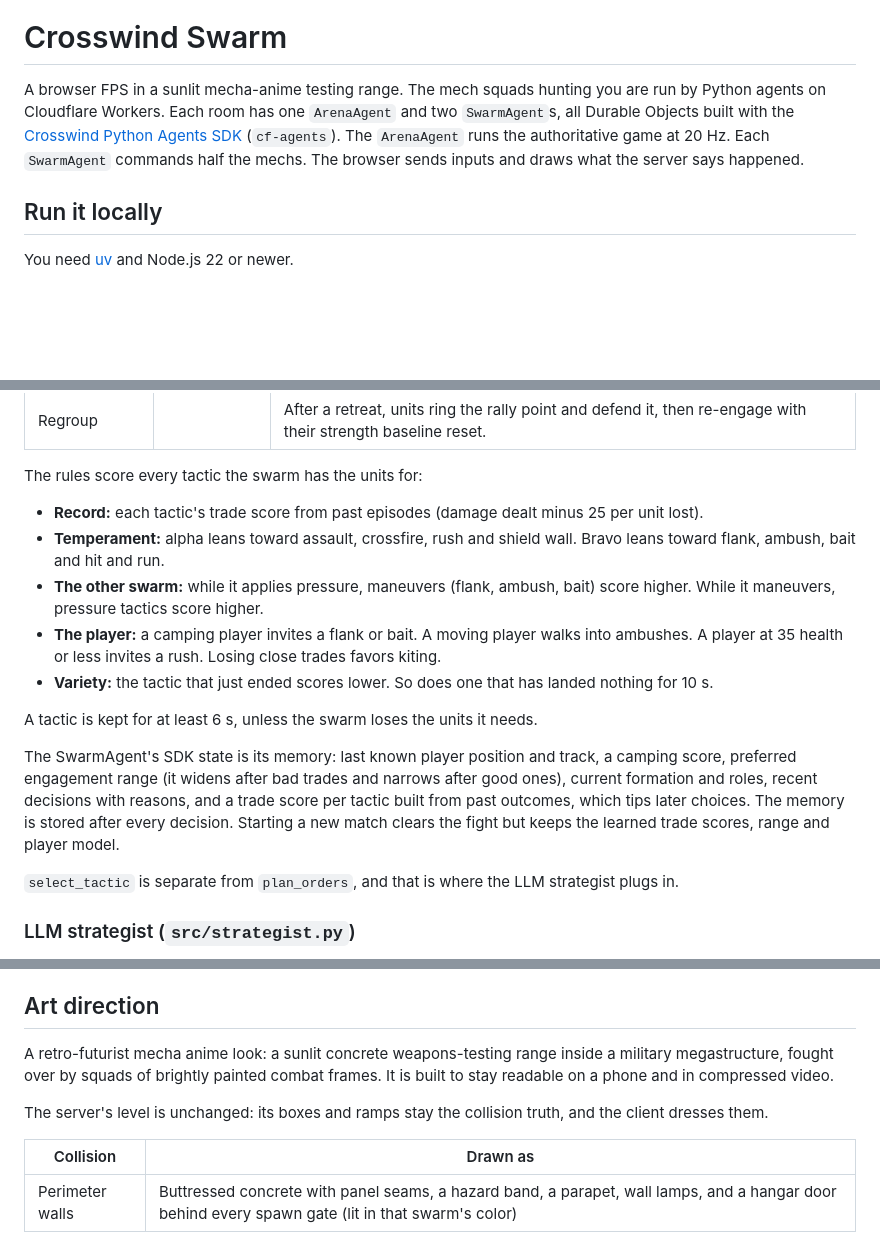
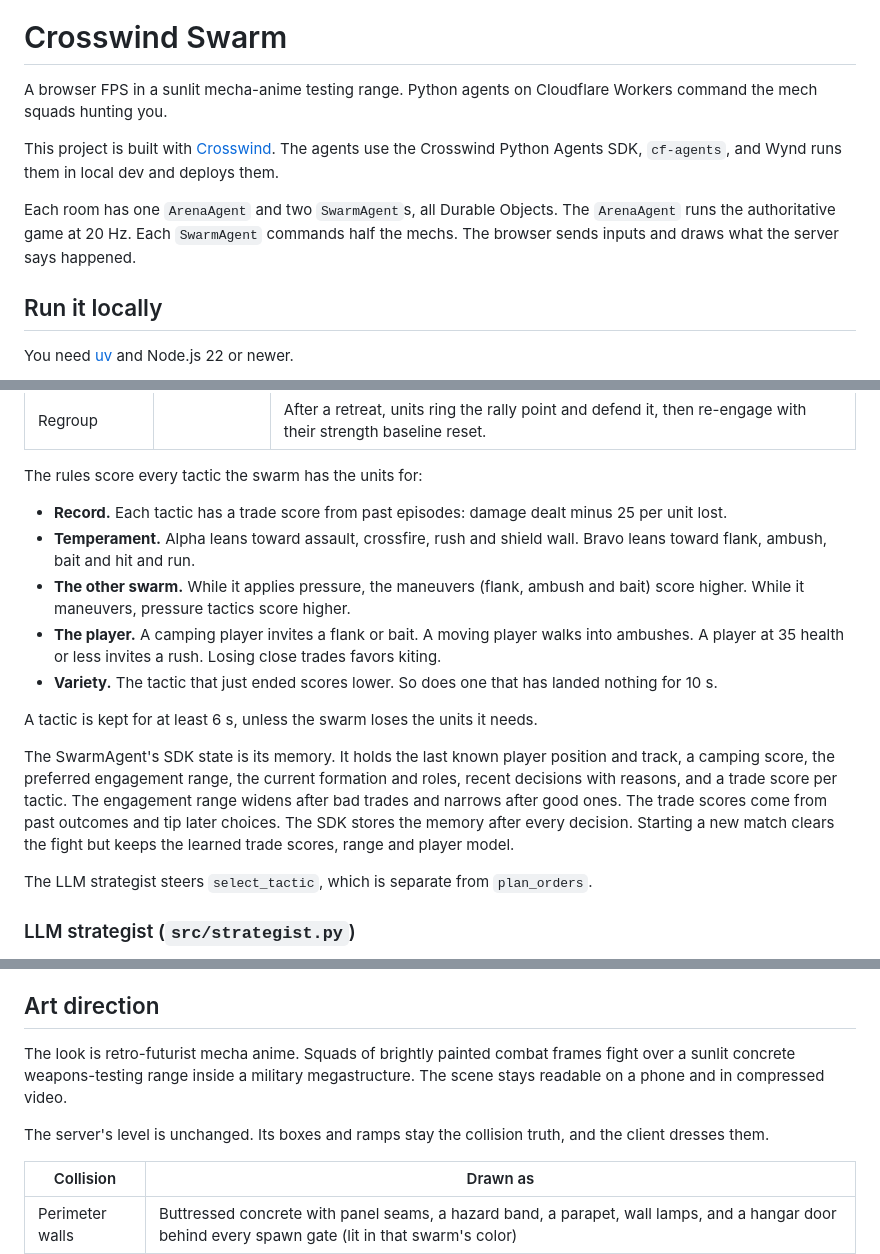
Before and after one commit to justanotherbyte/space-shooters, a Markdown page: README.md, 3 parts joined by grey strips. Rendered like a GitHub page; blank space fills up the shorter version.

```diff
--- a/README.md
+++ b/README.md
@@ -2,7 +2,11 @@
 
 # Crosswind Swarm
 
-A browser FPS in a sunlit mecha-anime testing range. The mech squads hunting you are run by Python agents on Cloudflare Workers. Each room has one `ArenaAgent` and two `SwarmAgent`s, all Durable Objects built with the [Crosswind Python Agents SDK](https://crosswind.viswa.space) (`cf-agents`). The `ArenaAgent` runs the authoritative game at 20 Hz. Each `SwarmAgent` commands half the mechs. The browser sends inputs and draws what the server says happened.
+A browser FPS in a sunlit mecha-anime testing range. Python agents on Cloudflare Workers command the mech squads hunting you.
+
+This project is built with [Crosswind](https://crosswind.viswa.space). The agents use the Crosswind Python Agents SDK, `cf-agents`, and Wynd runs them in local dev and deploys them.
+
+Each room has one `ArenaAgent` and two `SwarmAgent`s, all Durable Objects. The `ArenaAgent` runs the authoritative game at 20 Hz. Each `SwarmAgent` commands half the mechs. The browser sends inputs and draws what the server says happened.
 
 ## Run it locally
 
@@ -101,17 +114,17 @@ Each swarm fights with nine engagement tactics, plus retreat and regroup. `plan_
 
 The rules score every tactic the swarm has the units for:
 
-- **Record:** each tactic's trade score from past episodes (damage dealt minus 25 per unit lost).
-- **Temperament:** alpha leans toward assault, crossfire, rush and shield wall. Bravo leans toward flank, ambush, bait and hit and run.
-- **The other swarm:** while it applies pressure, maneuvers (flank, ambush, bait) score higher. While it maneuvers, pressure tactics score higher.
-- **The player:** a camping player invites a flank or bait. A moving player walks into ambushes. A player at 35 health or less invites a rush. Losing close trades favors kiting.
-- **Variety:** the tactic that just ended scores lower. So does one that has landed nothing for 10 s.
+- **Record.** Each tactic has a trade score from past episodes: damage dealt minus 25 per unit lost.
+- **Temperament.** Alpha leans toward assault, crossfire, rush and shield wall. Bravo leans toward flank, ambush, bait and hit and run.
+- **The other swarm.** While it applies pressure, the maneuvers (flank, ambush and bait) score higher. While it maneuvers, pressure tactics score higher.
+- **The player.** A camping player invites a flank or bait. A moving player walks into ambushes. A player at 35 health or less invites a rush. Losing close trades favors kiting.
+- **Variety.** The tactic that just ended scores lower. So does one that has landed nothing for 10 s.
 
 A tactic is kept for at least 6 s, unless the swarm loses the units it needs.
 
-The SwarmAgent's SDK state is its memory: last known player position and track, a camping score, preferred engagement range (it widens after bad trades and narrows after good ones), current formation and roles, recent decisions with reasons, and a trade score per tactic built from past outcomes, which tips later choices. The memory is stored after every decision. Starting a new match clears the fight but keeps the learned trade scores, range and player model.
+The SwarmAgent's SDK state is its memory. It holds the last known player position and track, a camping score, the preferred engagement range, the current formation and roles, recent decisions with reasons, and a trade score per tactic. The engagement range widens after bad trades and narrows after good ones. The trade scores come from past outcomes and tip later choices. The SDK stores the memory after every decision. Starting a new match clears the fight but keeps the learned trade scores, range and player model.
 
-`select_tactic` is separate from `plan_orders`, and that is where the LLM strategist plugs in.
+The LLM strategist steers `select_tactic`, which is separate from `plan_orders`.
 
 ### LLM strategist (`src/strategist.py`)
 
@@ -175,9 +188,9 @@ When a Durable Object is evicted, the arena restores the checkpoint on its next
 
 ## Art direction
 
-A retro-futurist mecha anime look: a sunlit concrete weapons-testing range inside a military megastructure, fought over by squads of brightly painted combat frames. It is built to stay readable on a phone and in compressed video.
+The look is retro-futurist mecha anime. Squads of brightly painted combat frames fight over a sunlit concrete weapons-testing range inside a military megastructure. The scene stays readable on a phone and in compressed video.
 
-The server's level is unchanged: its boxes and ramps stay the collision truth, and the client dresses them.
+The server's level is unchanged. Its boxes and ramps stay the collision truth, and the client dresses them.
 
 | Collision | Drawn as |
 |---|---|
```
Also changed, not shown: other parts of README.md (+31 -22 lines).
